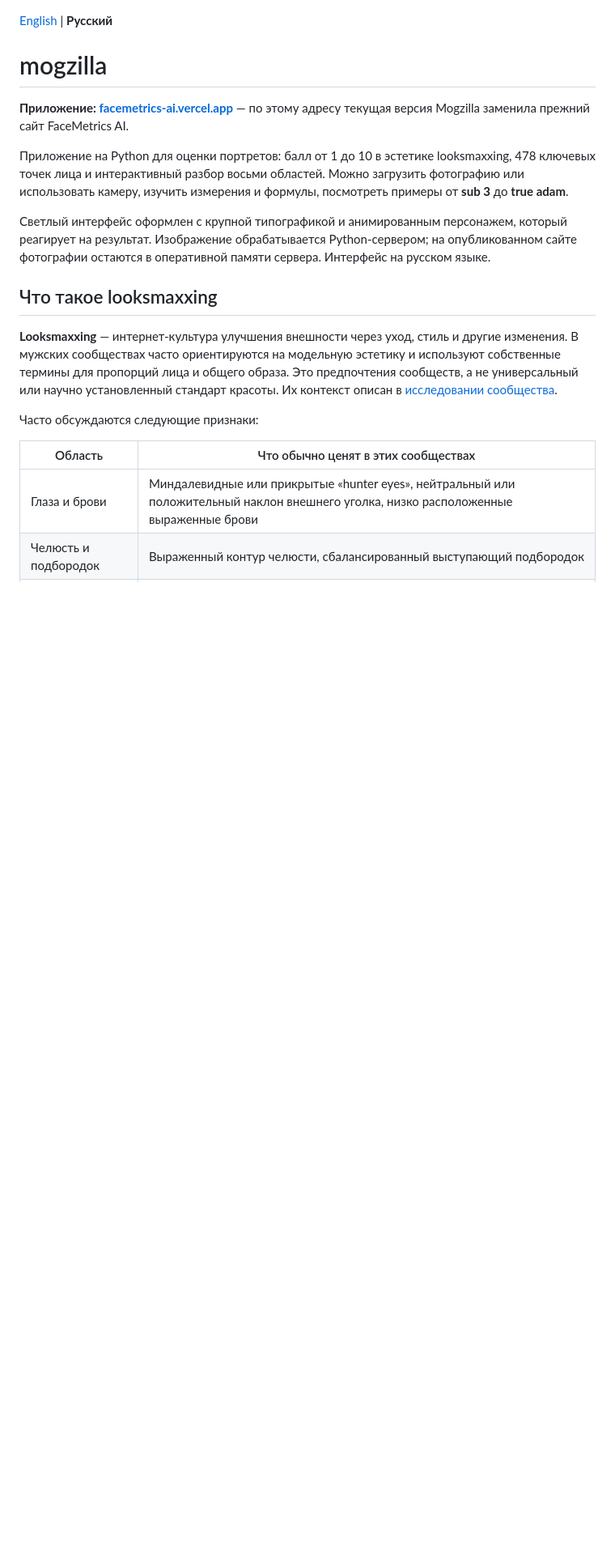
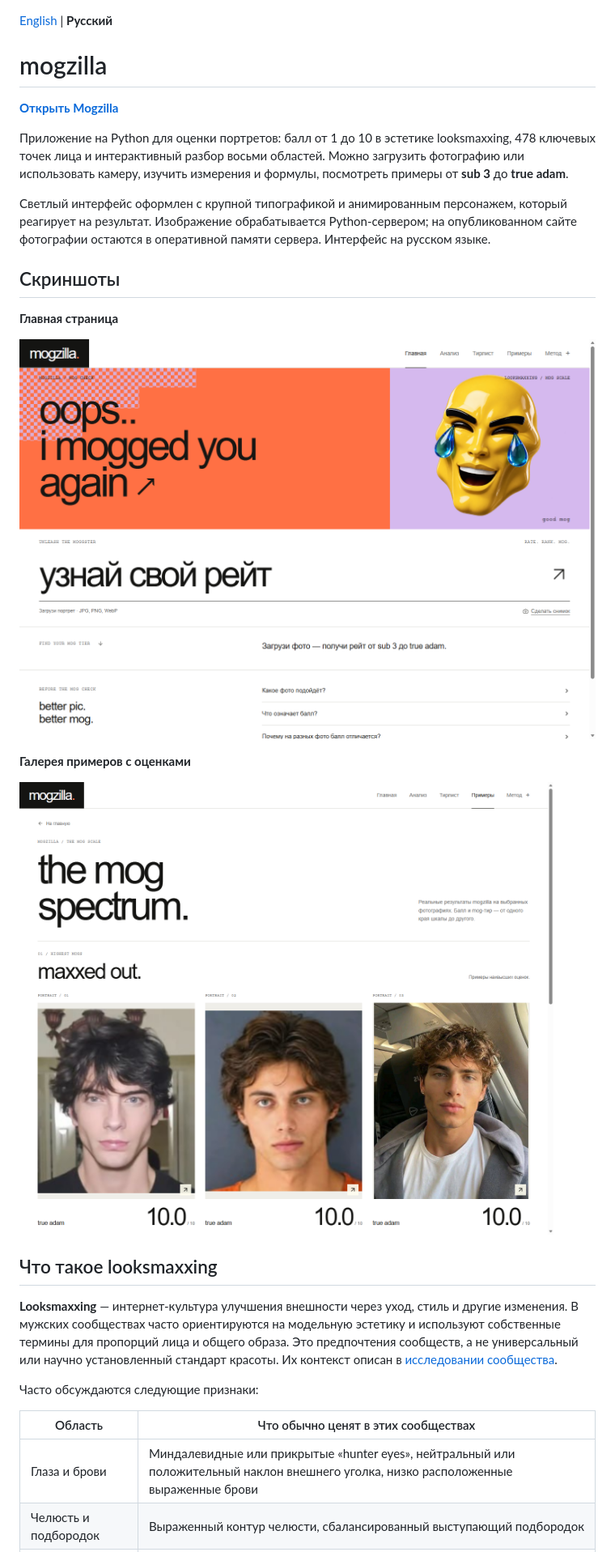
Before and after one commit to selecteg12/mogzilla, a Markdown page: README.ru.md, the part around one of its changes. Shown at 81% size. GitHub-like rendering; pictures changed too: docs/screenshots/mogzilla-examples.png (added), docs/screenshots/mogzilla-home.png (added); blank space fills up the shorter version.

```diff
--- a/README.ru.md
+++ b/README.ru.md
@@ -2,11 +2,21 @@
 
 # mogzilla
 
-**Приложение: [facemetrics-ai.vercel.app](https://facemetrics-ai.vercel.app)** — по этому адресу текущая версия Mogzilla заменила прежний сайт FaceMetrics AI.
+**[Открыть Mogzilla](https://mogzilla.2-27-32-143.sslip.io/)**
 
 Приложение на Python для оценки портретов: балл от 1 до 10 в эстетике looksmaxxing, 478 ключевых точек лица и интерактивный разбор восьми областей. Можно загрузить фотографию или использовать камеру, изучить измерения и формулы, посмотреть примеры от **sub 3** до **true adam**.
 
 Светлый интерфейс оформлен с крупной типографикой и анимированным персонажем, который реагирует на результат. Изображение обрабатывается Python-сервером; на опубликованном сайте фотографии остаются в оперативной памяти сервера. Интерфейс на русском языке.
+
+## Скриншоты
+
+**Главная страница**
+
+![Главная страница Mogzilla](docs/screenshots/mogzilla-home.png)
+
+**Галерея примеров с оценками**
+
+![Галерея Mogzilla](docs/screenshots/mogzilla-examples.png)
 
 ## Что такое looksmaxxing
 
```
Also changed, not shown: other parts of README.ru.md (+6 -6 lines), README.md (+17 -7 lines).
